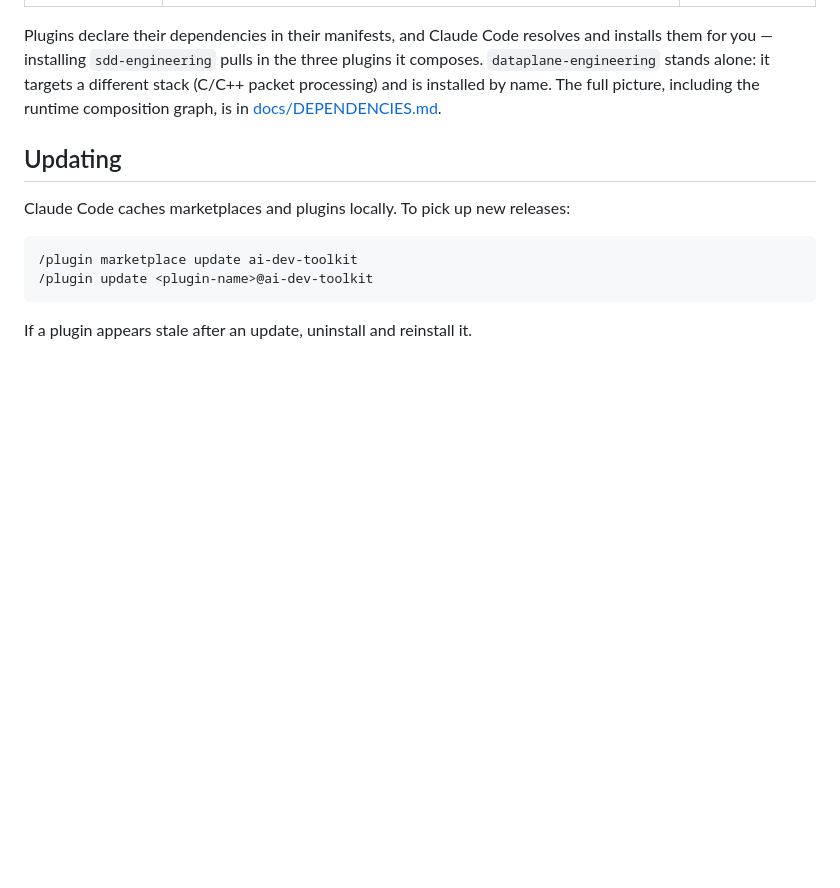
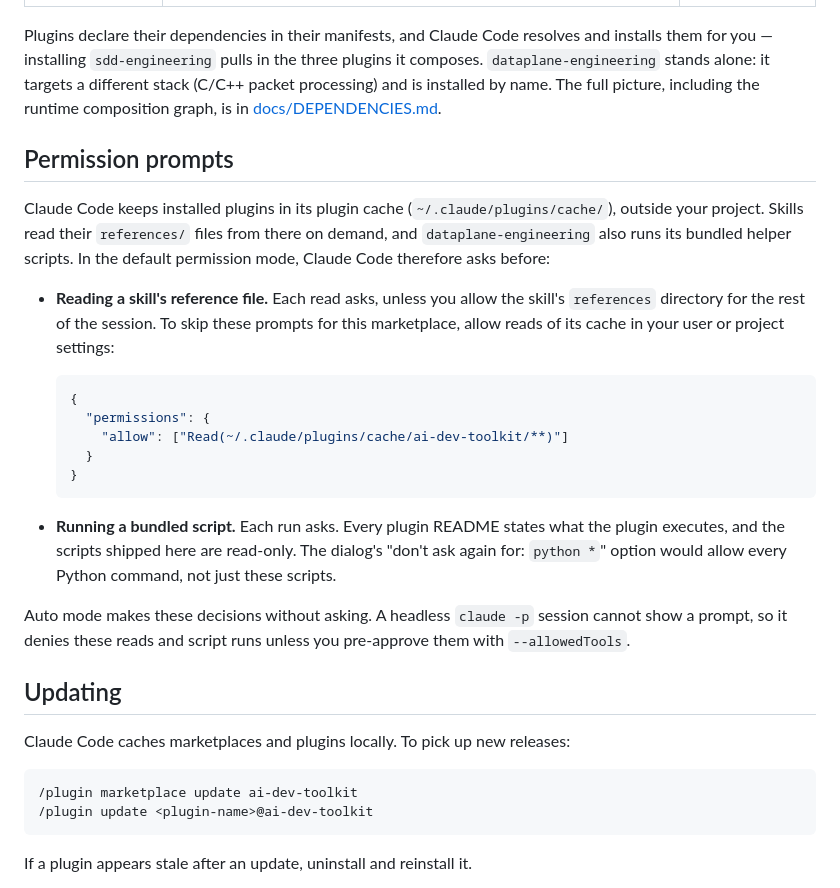
Before and after one commit to SyukPublic/ai-dev-toolkit, a Markdown page: README.md, the part around the change. GitHub-like rendering; blank space fills up the shorter version.

Commit message:
README: what Claude Code asks before a skill reads its references or runs a script
A new "Permission prompts" section in the root README, measured on Claude Code 2.1.307 in
interactive sessions with dataplane-engineering installed from this marketplace at local scope
(the same DPDK sizing question in each run):

- default (manual) permission mode: three dialogs. One "Read file" for a skill reference in the
  plugin cache, which offers to allow that references directory for the session, and one per
  bundled-script run, which offers "don't ask again for: python *".
- the same mode with Read(~/.claude/plugins/cache/ai-dev-toolkit/**) in permissions.allow: the
  reference read no longer asks; the two script runs still do. The ~ form works on Windows too.
- auto mode: no dialogs.
- headless claude -p: the reads and script runs are denied unless --allowedTools pre-approves
  them.

The plugin cache is outside the project, so these are Claude Code's ordinary rules for reads
outside the workspace and for commands, not plugin behaviour. The note lives in the root README
because it applies to every plugin whose skills read references/ or run scripts, and because the
root README is not part of any plugin payload: no version bump, nothing re-released.

Co-Authored-By: Claude Opus 5.5 <noreply@anthropic.com>

````diff
--- a/README.md
+++ b/README.md
@@ -31,6 +31,24 @@ Then install a plugin:
 | [dataplane-engineering](plugins/dataplane-engineering/README.md) | `dpdk-dataplane-engineering` — DPDK dataplane C/C++ engineering: hot-path code, mbuf-ownership and performance review, mempool/queue sizing, evidence-first tuning; three read-only helper scripts | — |
 
 Plugins declare their dependencies in their manifests, and Claude Code resolves and installs them for you — installing `sdd-engineering` pulls in the three plugins it composes. `dataplane-engineering` stands alone: it targets a different stack (C/C++ packet processing) and is installed by name. The full picture, including the runtime composition graph, is in [docs/DEPENDENCIES.md](docs/DEPENDENCIES.md).
+
+## Permission prompts
+
+Claude Code keeps installed plugins in its plugin cache (`~/.claude/plugins/cache/`), outside your project. Skills read their `references/` files from there on demand, and `dataplane-engineering` also runs its bundled helper scripts. In the default permission mode, Claude Code therefore asks before:
+
+- **Reading a skill's reference file.** Each read asks, unless you allow the skill's `references` directory for the rest of the session. To skip these prompts for this marketplace, allow reads of its cache in your user or project settings:
+
+  ```json
+  {
+    "permissions": {
+      "allow": ["Read(~/.claude/plugins/cache/ai-dev-toolkit/**)"]
+    }
+  }
+  ```
+
+- **Running a bundled script.** Each run asks. Every plugin README states what the plugin executes, and the scripts shipped here are read-only. The dialog's "don't ask again for: `python *`" option would allow every Python command, not just these scripts.
+
+Auto mode makes these decisions without asking. A headless `claude -p` session cannot show a prompt, so it denies these reads and script runs unless you pre-approve them with `--allowedTools`.
 
 ## Updating
 
````
